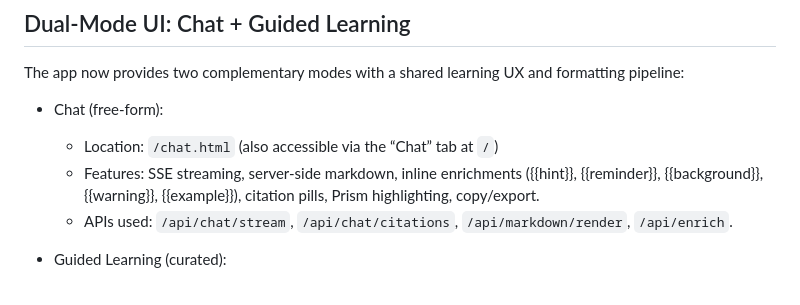
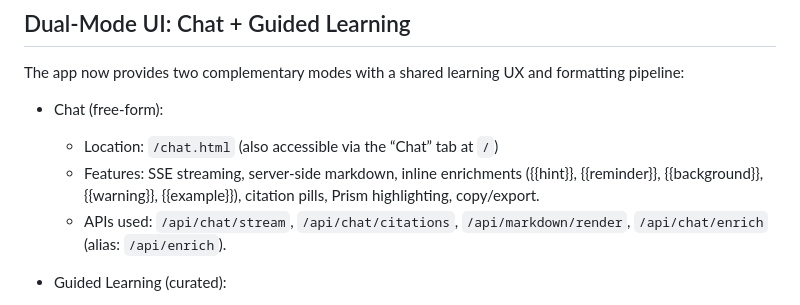
Before and after one commit to WilliamAGH/java-chat, a Markdown page: README.md, the part around the change. Drawn GitHub-style.

Commit message:
docs: Update API endpoint documentation in README

```diff
--- a/README.md
+++ b/README.md
@@ -74,7 +74,7 @@ The app now provides two complementary modes with a shared learning UX and forma
 - Chat (free-form):
   - Location: `/chat.html` (also accessible via the “Chat” tab at `/`)
   - Features: SSE streaming, server-side markdown, inline enrichments ({{hint}}, {{reminder}}, {{background}}, {{warning}}, {{example}}), citation pills, Prism highlighting, copy/export.
-  - APIs used: `/api/chat/stream`, `/api/chat/citations`, `/api/markdown/render`, `/api/enrich`.
+  - APIs used: `/api/chat/stream`, `/api/chat/citations`, `/api/markdown/render`, `/api/chat/enrich` (alias: `/api/enrich`).
 
 - Guided Learning (curated):
   - Location: `/guided.html` (also accessible via the “Guided Learning” tab at `/`)
```
